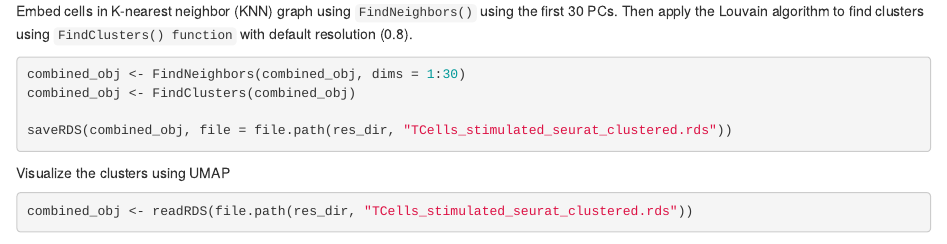
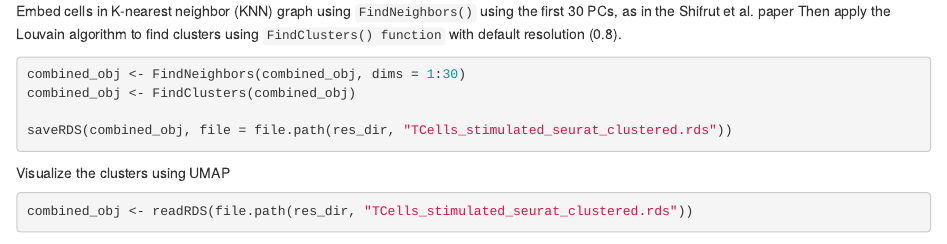
Before and after one commit to kevinlkx/GSFA_analysis, an R Markdown document (analysis/twostep_clustering_TCells_data.Rmd): the page in a window 1100 px wide, from 3250 px down. Rendered offline with R 4.5, knitr and Pandoc, with nearby package versions; drawn as R Markdown's standard HTML page in place of the format the file asks for; some code elsewhere in the file could not run offline.

Commit message:
added more descriptions

````diff
--- a/analysis/twostep_clustering_TCells_data.Rmd
+++ b/analysis/twostep_clustering_TCells_data.Rmd
@@ -158,7 +158,8 @@ ElbowPlot(combined_obj, ndims = 50)
 
 ## Cluster the cells
 
-Embed cells in K-nearest neighbor (KNN) graph using `FindNeighbors()` using the first 30 PCs.
+Embed cells in K-nearest neighbor (KNN) graph using `FindNeighbors()` using the first 30 PCs,
+as in the Shifrut et al. paper
 Then apply the Louvain algorithm to find clusters using `FindClusters() function` with default resolution (0.8).
 
 ```{r clustering, eval=FALSE}
````
